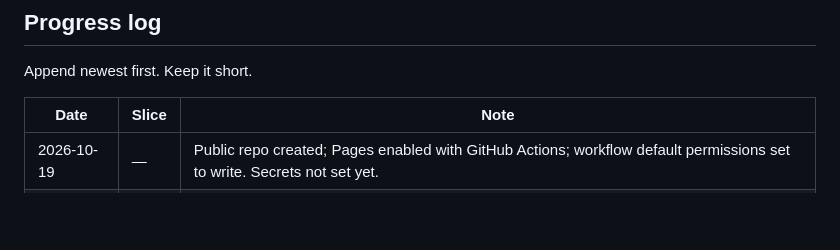
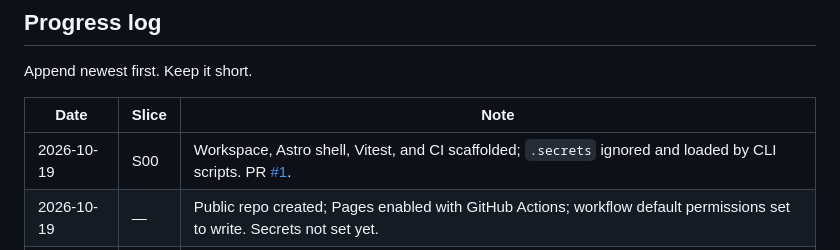
Before and after one commit to cjrutherford/opencode-model-guide, a Markdown page: docs/slices/README.md, the part around one of its changes. Rendered like a GitHub page; blank space fills up the shorter version.

```diff
--- a/docs/slices/README.md
+++ b/docs/slices/README.md
@@ -142,6 +142,7 @@ Append newest first. Keep it short.
 
 | Date | Slice | Note |
 |---|---|---|
+| 2026-10-19 | S00 | Workspace, Astro shell, Vitest, and CI scaffolded; `.secrets` ignored and loaded by CLI scripts. PR [#1](https://github.com/cjrutherford/opencode-model-guide/pull/1). |
 | 2026-10-19 | — | Public repo created; Pages enabled with GitHub Actions; workflow default permissions set to write. Secrets not set yet. |
 | 2026-10-19 | — | Repo/owner, Pages URL, ntfy server, and AA key process decided. Setup instructions added. |
 | 2026-10-19 | — | Design, plan, tracker, and slice files created. No implementation started. |
```
Also changed, not shown: other parts of docs/slices/README.md (+1 -1 lines).
